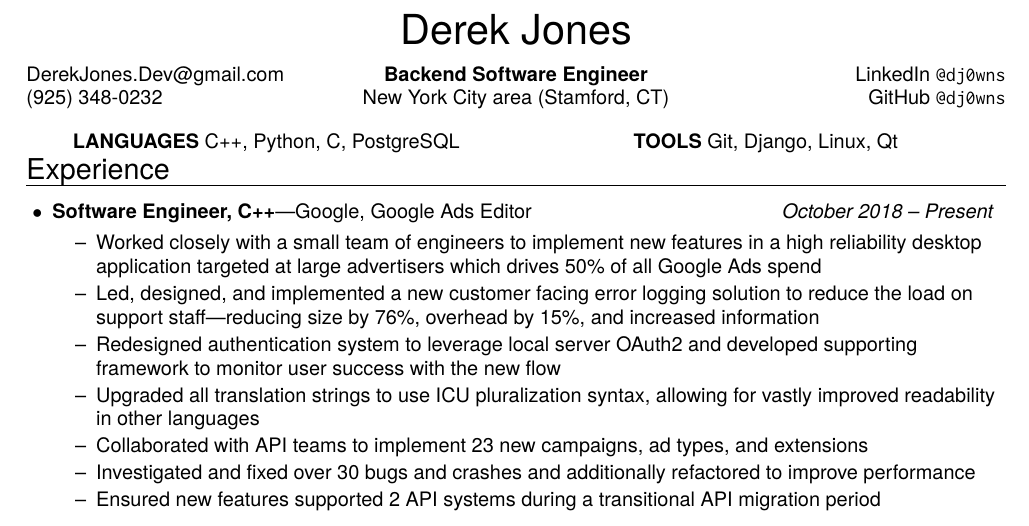
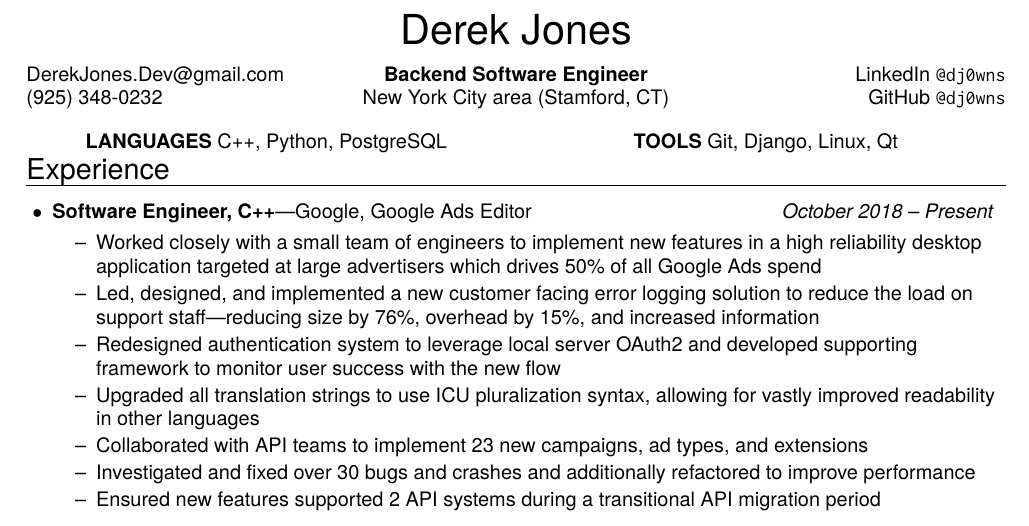
Before and after one commit to dj0wns/Resume, a LaTeX CV (src/resume.tex): part of the page, cut so that both start at the same text. Compiled offline with pdfLaTeX.

Commit message:
Removed C

```diff
--- a/src/resume.tex
+++ b/src/resume.tex
@@ -22,7 +22,7 @@
 \newcommand{\email}{DerekJones.Dev@gmail.com}
 \newcommand{\github}{GitHub \texttt{@dj0wns}}
 \newcommand{\linkedin}{LinkedIn \texttt{@dj0wns}}
-\newcommand{\languages}{C++, Python, C, PostgreSQL}
+\newcommand{\languages}{C++, Python, PostgreSQL}
 \newcommand{\tools}{Git, Django, Linux, Qt}
 \newcommand{\hobbies}{Tennis, Outrigger Canoe, Chess, Car Mechanics, Sailing}
 %%%%%%%%%%%%%%%%%%%%%%%%%%%%%%%%%%%%%%%%%%%%%%%%%%%%%%%%%
```
